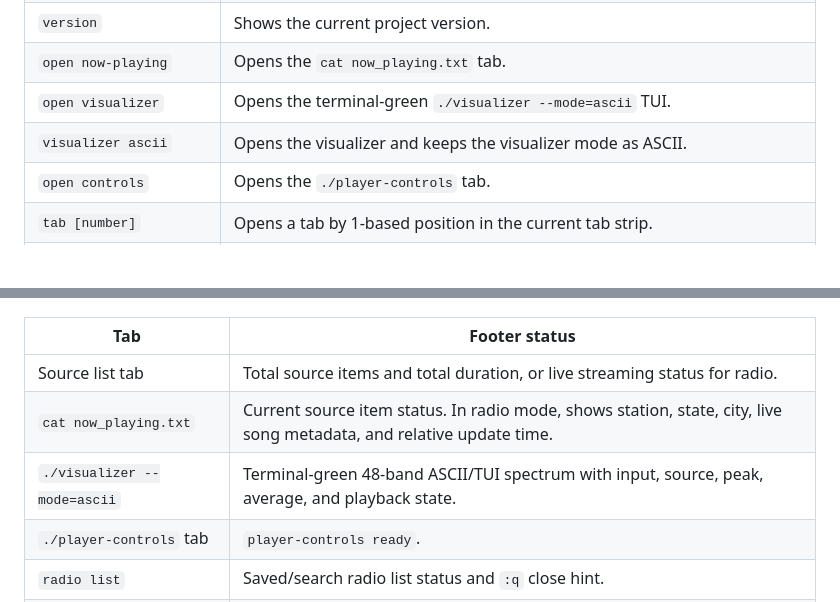
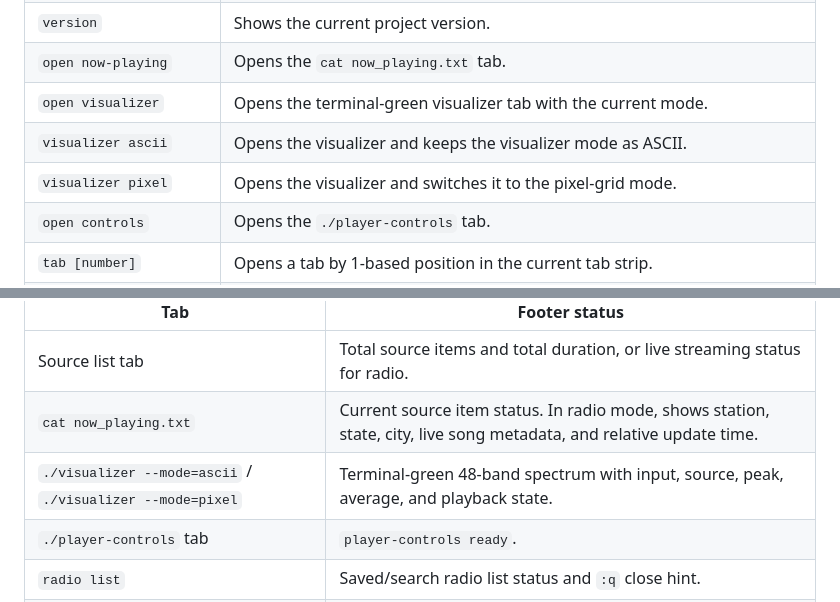
Before and after one commit to devevandro/prompt-play, a Markdown page: commands.md, 2 parts joined by grey strips. GitHub-like rendering; blank space fills up the shorter version.

Commit message:
feat: update visualizer command descriptions and add pixel mode option

```diff
--- a/commands.md
+++ b/commands.md
@@ -147,8 +147,9 @@ that window, playback advances to the next station in the current radio queue.
 | `settings radio.static off` | Disables the radio tuning sound. |
 | `version` | Shows the current project version. |
 | `open now-playing` | Opens the `cat now_playing.txt` tab. |
-| `open visualizer` | Opens the terminal-green `./visualizer --mode=ascii` TUI. |
+| `open visualizer` | Opens the terminal-green visualizer tab with the current mode. |
 | `visualizer ascii` | Opens the visualizer and keeps the visualizer mode as ASCII. |
+| `visualizer pixel` | Opens the visualizer and switches it to the pixel-grid mode. |
 | `open controls` | Opens the `./player-controls` tab. |
 | `tab [number]` | Opens a tab by 1-based position in the current tab strip. |
 | `music list` | Opens the temporary `music lists` tab next to `./player-controls`. |
@@ -165,7 +166,7 @@ tab and active source:
 | --- | --- |
 | Source list tab | Total source items and total duration, or live streaming status for radio. |
 | `cat now_playing.txt` | Current source item status. In radio mode, shows station, state, city, live song metadata, and relative update time. |
-| `./visualizer --mode=ascii` | Terminal-green 48-band ASCII/TUI spectrum with input, source, peak, average, and playback state. |
+| `./visualizer --mode=ascii` / `./visualizer --mode=pixel` | Terminal-green 48-band spectrum with input, source, peak, average, and playback state. |
 | `./player-controls` tab | `player-controls ready`. |
 | `radio list` | Saved/search radio list status and `:q` close hint. |
 | `cat radio_history.txt` | In-session radio song history and `:q` close hint. |
```
